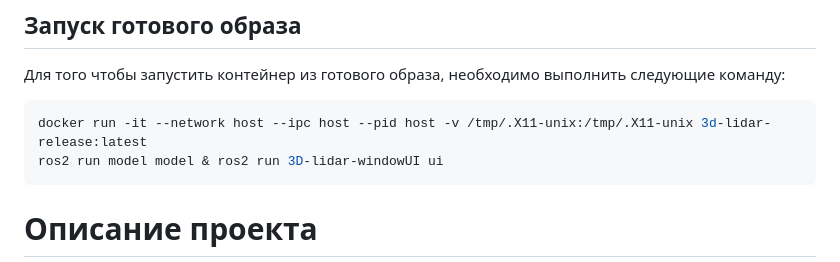
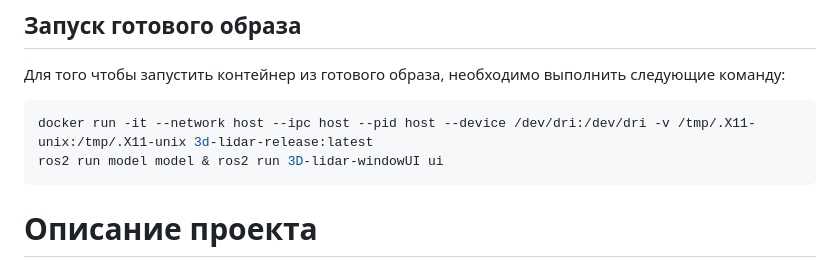
Before and after one commit to zuykovmikhail1305-boop/3D-lidar_ml, a Markdown page: README.md, the part around the change. Drawn GitHub-style.

````diff
--- a/README.md
+++ b/README.md
@@ -40,7 +40,7 @@ docker build -f release.Dockerfile -t 3d-lidar-release --build-arg USERNAME=<USE
 ## Запуск готового образа
 Для того чтобы запустить контейнер из готового образа, необходимо выполнить следующие команду:
 ```bash
-docker run -it --network host --ipc host --pid host -v /tmp/.X11-unix:/tmp/.X11-unix 3d-lidar-release:latest
+docker run -it --network host --ipc host --pid host --device /dev/dri:/dev/dri -v /tmp/.X11-unix:/tmp/.X11-unix 3d-lidar-release:latest
 ros2 run model model & ros2 run 3D-lidar-windowUI ui
 ```
 
````
